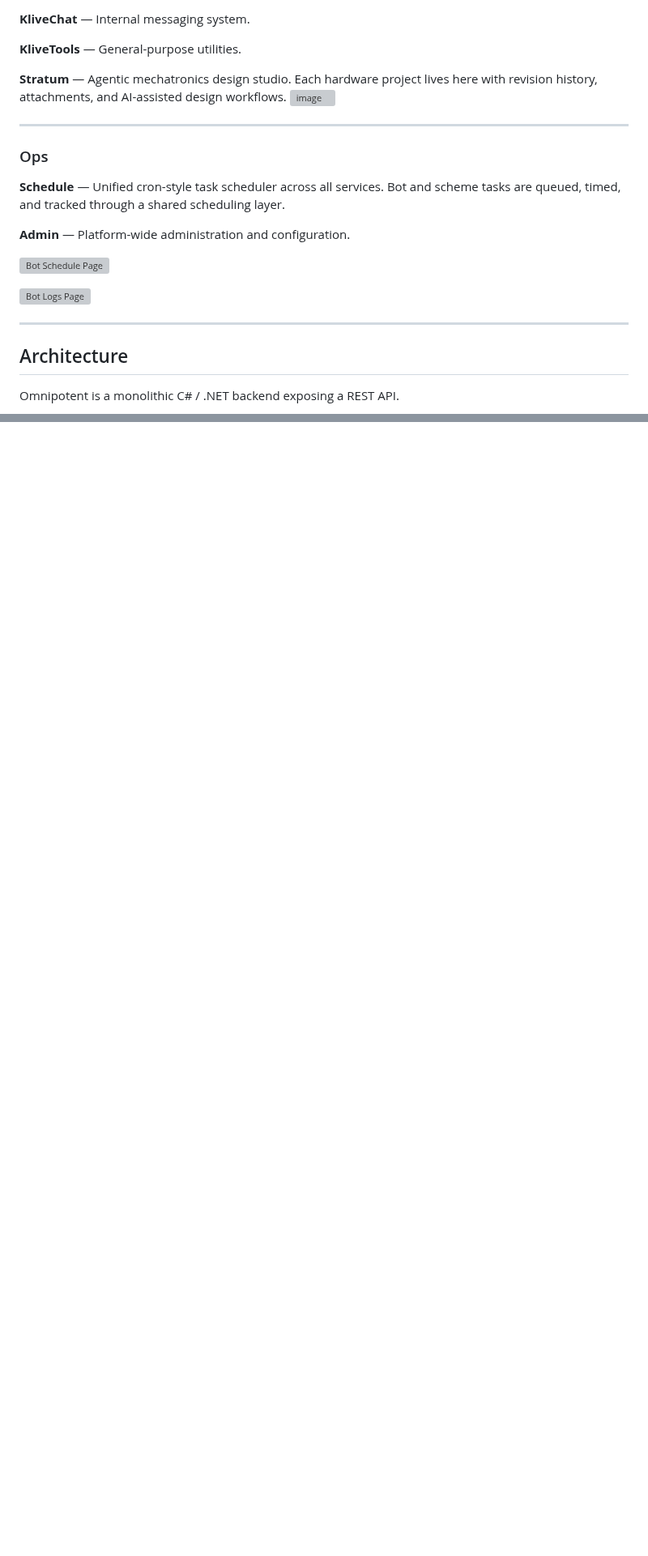
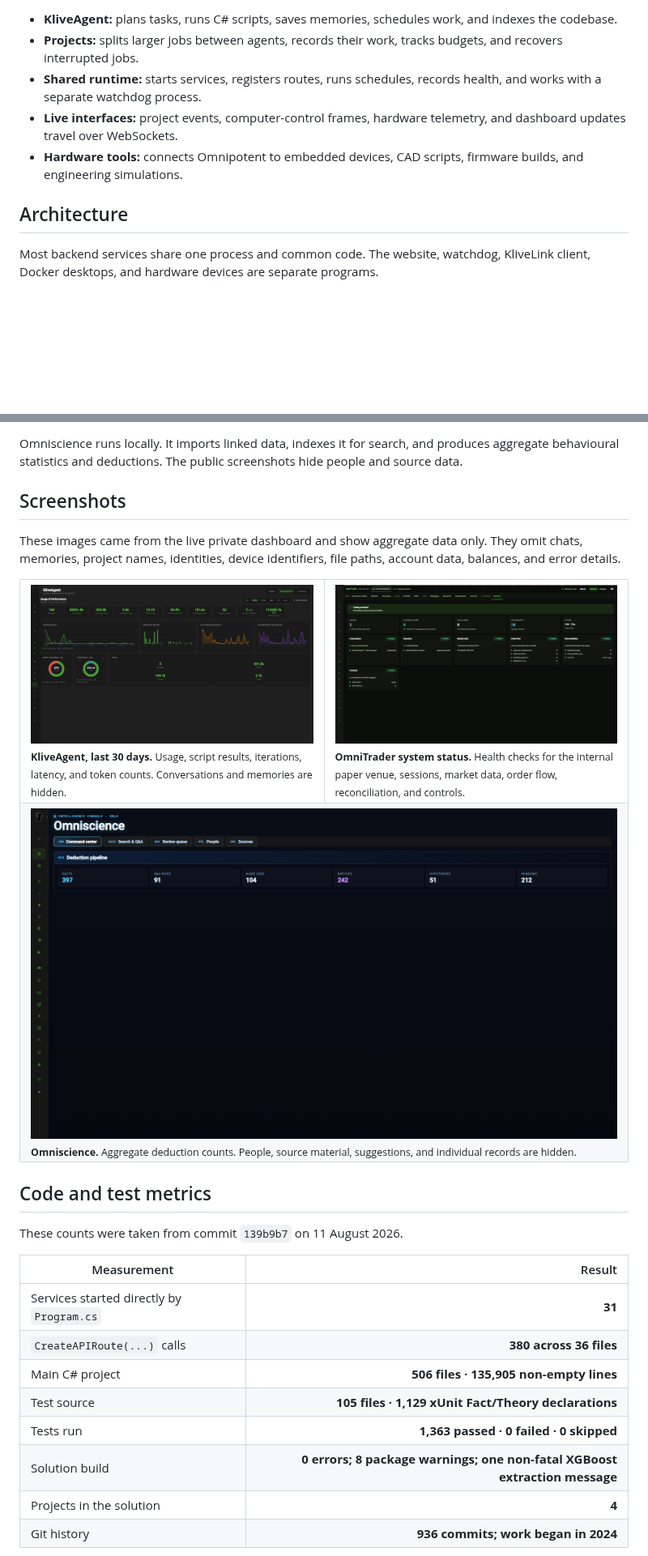
Before and after one commit to Klivess/Omnipotent, a Markdown page: README.md, 2 parts joined by grey strips. Shown at 81% size. Drawn GitHub-style; pictures changed too: Docs/assets/readme/kliveagent-analytics.png (added), Docs/assets/readme/omniscience-command-center.png (added), Docs/assets/readme/omnitrader-systems.png (added); blank space fills up the shorter version; grey boxes are pictures that could not be loaded.

```diff
--- a/README.md
+++ b/README.md
@@ -57,26 +25,10 @@ The project spans financial automation, passive intelligence gathering, social m
-**KliveChat** — Internal messaging system.
-
-**KliveTools** — General-purpose utilities.
-
-**Stratum** — Agentic mechatronics design studio. Each hardware project lives here with revision history, attachments, and AI-assisted design workflows.
-<img width="1919" height="1079" alt="image" src="https://github.com/user-attachments/assets/a169ed29-6ce9-4954-832d-db2f1857507d" />
-
-
----
-
-### Ops
-
-**Schedule** — Unified cron-style task scheduler across all services. Bot and scheme tasks are queued, timed, and tracked through a shared scheduling layer.
-
-**Admin** — Platform-wide administration and configuration.
-
-![Bot Schedule Page](https://github.com/user-attachments/assets/6fb20518-596b-43ee-8c00-db084a79a259)
-
-![Bot Logs Page](https://github.com/user-attachments/assets/9a3f320e-b5cc-4a46-a208-8936bc5645b2)
-
----
+- **KliveAgent:** plans tasks, runs C# scripts, saves memories, schedules work, and indexes the codebase.
+- **Projects:** splits larger jobs between agents, records their work, tracks budgets, and recovers interrupted jobs.
+- **Shared runtime:** starts services, registers routes, runs schedules, records health, and works with a separate watchdog process.
+- **Live interfaces:** project events, computer-control frames, hardware telemetry, and dashboard updates travel over WebSockets.
+- **Hardware tools:** connects Omnipotent to embedded devices, CAD scripts, firmware builds, and engineering simulations.
 
 ## Architecture
 
-Omnipotent is a monolithic C# / .NET backend exposing a REST API.
+Most backend services share one process and common code. The website, watchdog, KliveLink client, Docker desktops, and hardware devices are separate programs.
 
@@ -98,0 +107,40 @@ Built by [Nourdin (Klivess)](https://github.com/Klivess) — CS & AI student at
+Omniscience runs locally. It imports linked data, indexes it for search, and produces aggregate behavioural statistics and deductions. The public screenshots hide people and source data.
+
+## Screenshots
+
+These images came from the live private dashboard and show aggregate data only. They omit chats, memories, project names, identities, device identifiers, file paths, account data, balances, and error details.
+
+<table>
+  <tr>
+    <td width="50%" valign="top">
+      <a href="Docs/assets/readme/kliveagent-analytics.png"><img src="Docs/assets/readme/kliveagent-analytics.png" alt="KliveAgent 30-day statistics for tokens, script results, iterations, latency, and daily use"></a><br>
+      <sub><strong>KliveAgent, last 30 days.</strong> Usage, script results, iterations, latency, and token counts. Conversations and memories are hidden.</sub>
+    </td>
+    <td width="50%" valign="top">
+      <a href="Docs/assets/readme/omnitrader-systems.png"><img src="Docs/assets/readme/omnitrader-systems.png" alt="OmniTrader status for its paper venue, sessions, market data, order flow, reconciliation, and controls"></a><br>
+      <sub><strong>OmniTrader system status.</strong> Health checks for the internal paper venue, sessions, market data, order flow, reconciliation, and controls.</sub>
+    </td>
+  </tr>
+  <tr>
+    <td colspan="2" valign="top">
+      <a href="Docs/assets/readme/omniscience-command-center.png"><img src="Docs/assets/readme/omniscience-command-center.png" alt="Omniscience aggregate deduction counts with people and source data hidden"></a><br>
+      <sub><strong>Omniscience.</strong> Aggregate deduction counts. People, source material, suggestions, and individual records are hidden.</sub>
+    </td>
+  </tr>
+</table>
+
+## Code and test metrics
+
+These counts were taken from commit `139b9b7` on 11 August 2026.
+
+| Measurement | Result |
+|---|---:|
+| Services started directly by `Program.cs` | **31** |
+| `CreateAPIRoute(...)` calls | **380 across 36 files** |
+| Main C# project | **506 files · 135,905 non-empty lines** |
+| Test source | **105 files · 1,129 xUnit Fact/Theory declarations** |
+| Tests run | **1,363 passed · 0 failed · 0 skipped** |
+| Solution build | **0 errors; 8 package warnings; one non-fatal XGBoost extraction message** |
+| Projects in the solution | **4** |
+| Git history | **936 commits; work began in 2024** |
+
```
Also changed, not shown: other parts of README.md (+113 -53 lines), Docs/assets/readme/dashboard-overview.png (added), 1 other file.
